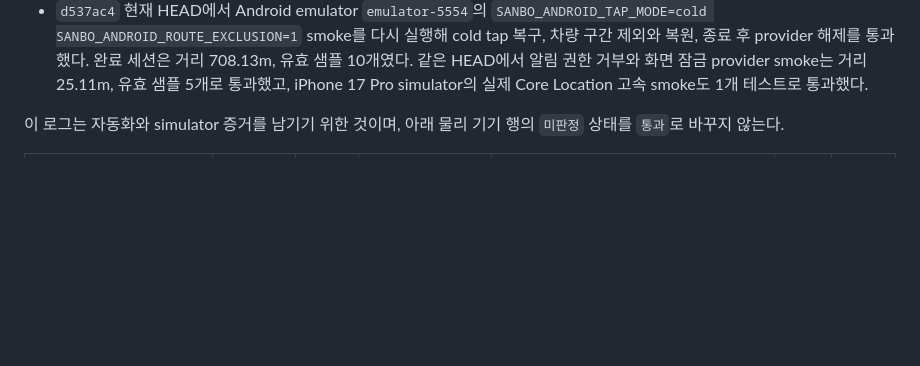
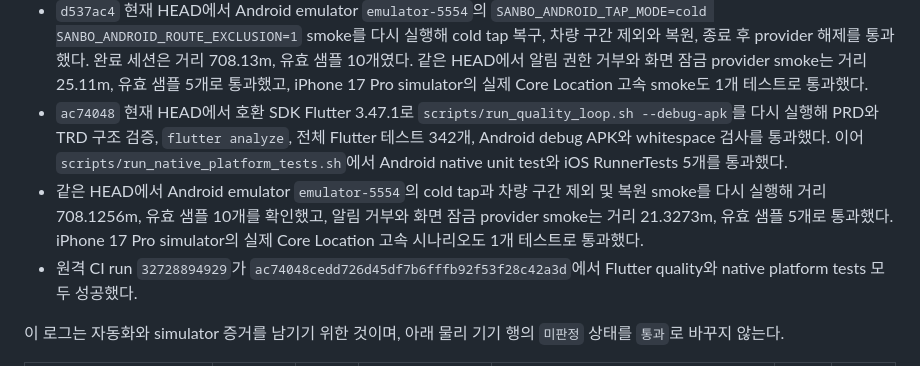
Before and after one commit to devcsb/sanbo, a Markdown page: docs/DEVICE_VALIDATION.md, the part around the change. GitHub-like rendering; blank space fills up the shorter version.

Commit message:
record latest simulator validation

```diff
--- a/docs/DEVICE_VALIDATION.md
+++ b/docs/DEVICE_VALIDATION.md
@@ -211,6 +211,9 @@ IOS_SIMULATOR_ID=96749A10-F3A8-4C98-87EE-79A8EE439BDA \
 - origin `main`과 CI run `32721540117`이 모두 커밋 `8cb8c2c4753465804d83d742caf12780e1638753`를 가리키며 Flutter quality와 native platform tests가 성공했다.
 - 2026-08-24에 iOS 알림 채널을 존재하지 않는 플러그인 registrar가 아니라 implicit engine의 application messenger에 연결하도록 수정했다. 회귀 테스트는 수정 전 RED, 수정 후 GREEN을 확인했고, 전체 Flutter 테스트 341개와 `scripts/run_quality_loop.sh --debug-apk`, Android native unit test와 iOS RunnerTests 5개, iPhone 17 Pro simulator의 실제 Core Location 고속 smoke를 다시 통과했다.
 - `d537ac4` 현재 HEAD에서 Android emulator `emulator-5554`의 `SANBO_ANDROID_TAP_MODE=cold SANBO_ANDROID_ROUTE_EXCLUSION=1` smoke를 다시 실행해 cold tap 복구, 차량 구간 제외와 복원, 종료 후 provider 해제를 통과했다. 완료 세션은 거리 708.13m, 유효 샘플 10개였다. 같은 HEAD에서 알림 권한 거부와 화면 잠금 provider smoke는 거리 25.11m, 유효 샘플 5개로 통과했고, iPhone 17 Pro simulator의 실제 Core Location 고속 smoke도 1개 테스트로 통과했다.
+- `ac74048` 현재 HEAD에서 호환 SDK Flutter 3.47.1로 `scripts/run_quality_loop.sh --debug-apk`를 다시 실행해 PRD와 TRD 구조 검증, `flutter analyze`, 전체 Flutter 테스트 342개, Android debug APK와 whitespace 검사를 통과했다. 이어 `scripts/run_native_platform_tests.sh`에서 Android native unit test와 iOS RunnerTests 5개를 통과했다.
+- 같은 HEAD에서 Android emulator `emulator-5554`의 cold tap과 차량 구간 제외 및 복원 smoke를 다시 실행해 거리 708.1256m, 유효 샘플 10개를 확인했고, 알림 거부와 화면 잠금 provider smoke는 거리 21.3273m, 유효 샘플 5개로 통과했다. iPhone 17 Pro simulator의 실제 Core Location 고속 시나리오도 1개 테스트로 통과했다.
+- 원격 CI run `32728894929`가 `ac74048cedd726d45df7b6fffb92f53f28c42a3d`에서 Flutter quality와 native platform tests 모두 성공했다.
 
 이 로그는 자동화와 simulator 증거를 남기기 위한 것이며, 아래 물리 기기 행의
 `미판정` 상태를 `통과`로 바꾸지 않는다.
```
